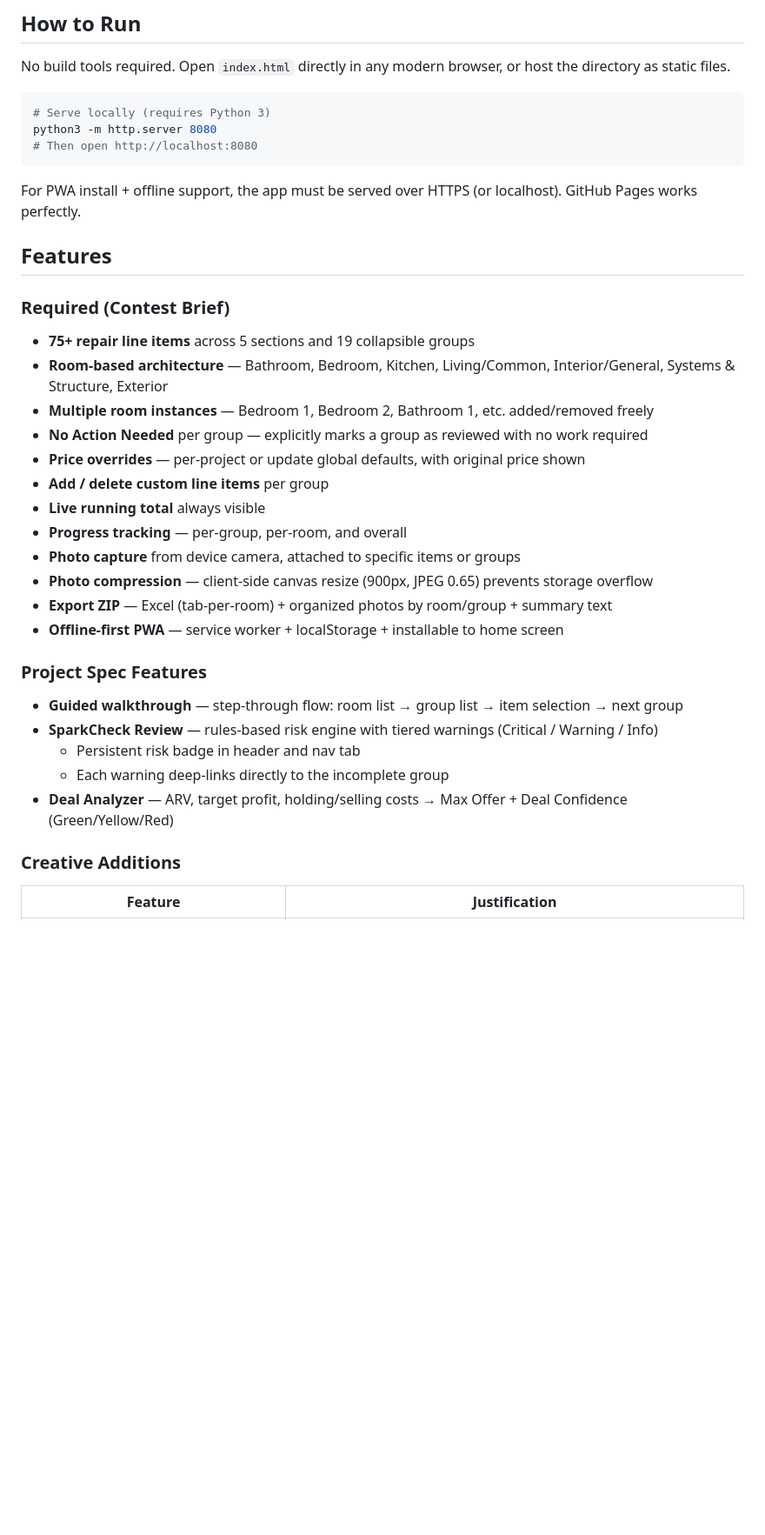
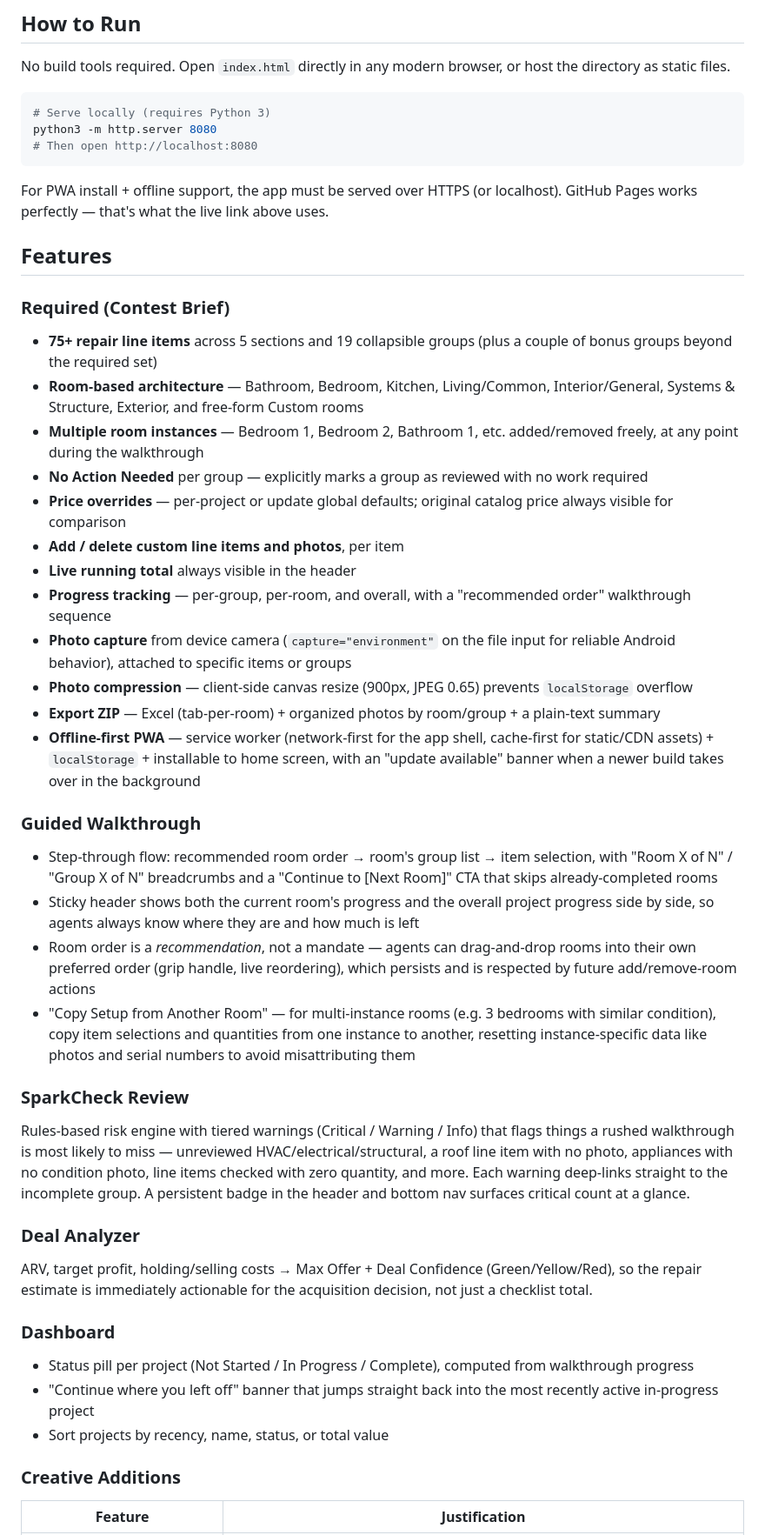
Before and after one commit to NicholasTc/spark-homes-repair-estimator, a Markdown page: README.md, the part around one of its changes. Shown at 87% size. Drawn GitHub-style; blank space fills up the shorter version.

````diff
--- a/README.md
+++ b/README.md
@@ -16,30 +18,40 @@ python3 -m http.server 8080
 # Then open http://localhost:8080
 ```
 
-For PWA install + offline support, the app must be served over HTTPS (or localhost). GitHub Pages works perfectly.
+For PWA install + offline support, the app must be served over HTTPS (or localhost). GitHub Pages works perfectly — that's what the live link above uses.
 
 ## Features
 
 ### Required (Contest Brief)
-- **75+ repair line items** across 5 sections and 19 collapsible groups
-- **Room-based architecture** — Bathroom, Bedroom, Kitchen, Living/Common, Interior/General, Systems & Structure, Exterior
-- **Multiple room instances** — Bedroom 1, Bedroom 2, Bathroom 1, etc. added/removed freely
+- **75+ repair line items** across 5 sections and 19 collapsible groups (plus a couple of bonus groups beyond the required set)
+- **Room-based architecture** — Bathroom, Bedroom, Kitchen, Living/Common, Interior/General, Systems & Structure, Exterior, and free-form Custom rooms
+- **Multiple room instances** — Bedroom 1, Bedroom 2, Bathroom 1, etc. added/removed freely, at any point during the walkthrough
 - **No Action Needed** per group — explicitly marks a group as reviewed with no work required
-- **Price overrides** — per-project or update global defaults, with original price shown
-- **Add / delete custom line items** per group
-- **Live running total** always visible
-- **Progress tracking** — per-group, per-room, and overall
-- **Photo capture** from device camera, attached to specific items or groups
-- **Photo compression** — client-side canvas resize (900px, JPEG 0.65) prevents storage overflow
-- **Export ZIP** — Excel (tab-per-room) + organized photos by room/group + summary text
-- **Offline-first PWA** — service worker + localStorage + installable to home screen
+- **Price overrides** — per-project or update global defaults; original catalog price always visible for comparison
+- **Add / delete custom line items and photos**, per item
+- **Live running total** always visible in the header
+- **Progress tracking** — per-group, per-room, and overall, with a "recommended order" walkthrough sequence
+- **Photo capture** from device camera (`capture="environment"` on the file input for reliable Android behavior), attached to specific items or groups
+- **Photo compression** — client-side canvas resize (900px, JPEG 0.65) prevents `localStorage` overflow
+- **Export ZIP** — Excel (tab-per-room) + organized photos by room/group + a plain-text summary
+- **Offline-first PWA** — service worker (network-first for the app shell, cache-first for static/CDN assets) + `localStorage` + installable to home screen, with an "update available" banner when a newer build takes over in the background
 
-### Project Spec Features
-- **Guided walkthrough** — step-through flow: room list → group list → item selection → next group
-- **SparkCheck Review** — rules-based risk engine with tiered warnings (Critical / Warning / Info)
-  - Persistent risk badge in header and nav tab
-  - Each warning deep-links directly to the incomplete group
-- **Deal Analyzer** — ARV, target profit, holding/selling costs → Max Offer + Deal Confidence (Green/Yellow/Red)
+### Guided Walkthrough
+- Step-through flow: recommended room order → room's group list → item selection, with "Room X of N" / "Group X of N" breadcrumbs and a "Continue to [Next Room]" CTA that skips already-completed rooms
+- Sticky header shows both the current room's progress and the overall project progress side by side, so agents always know where they are and how much is left
+- Room order is a *recommendation*, not a mandate — agents can drag-and-drop rooms into their own preferred order (grip handle, live reordering), which persists and is respected by future add/remove-room actions
+- "Copy Setup from Another Room" — for multi-instance rooms (e.g. 3 bedrooms with similar condition), copy item selections and quantities from one instance to another, resetting instance-specific data like photos and serial numbers to avoid misattributing them
+
+### SparkCheck Review
+Rules-based risk engine with tiered warnings (Critical / Warning / Info) that flags things a rushed walkthrough is most likely to miss — unreviewed HVAC/electrical/structural, a roof line item with no photo, appliances with no condition photo, line items checked with zero quantity, and more. Each warning deep-links straight to the incomplete group. A persistent badge in the header and bottom nav surfaces critical count at a glance.
+
+### Deal Analyzer
+ARV, target profit, holding/selling costs → Max Offer + Deal Confidence (Green/Yellow/Red), so the repair estimate is immediately actionable for the acquisition decision, not just a checklist total.
+
+### Dashboard
+- Status pill per project (Not Started / In Progress / Complete), computed from walkthrough progress
+- "Continue where you left off" banner that jumps straight back into the most recently active in-progress project
+- Sort projects by recency, name, status, or total value
 
 ### Creative Additions
 | Feature | Justification |
````
Also changed, not shown: other parts of README.md (+22 -15 lines).
